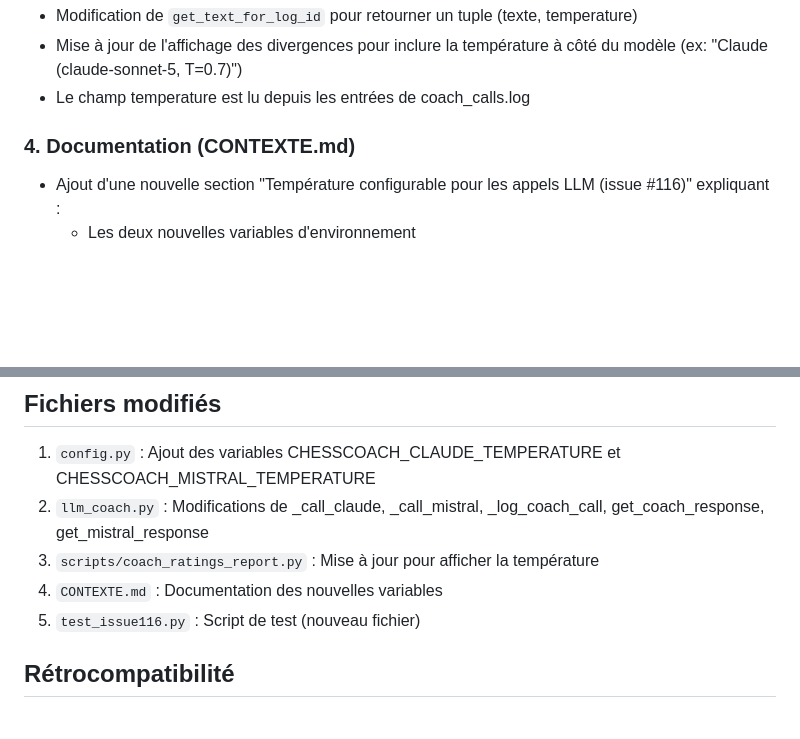
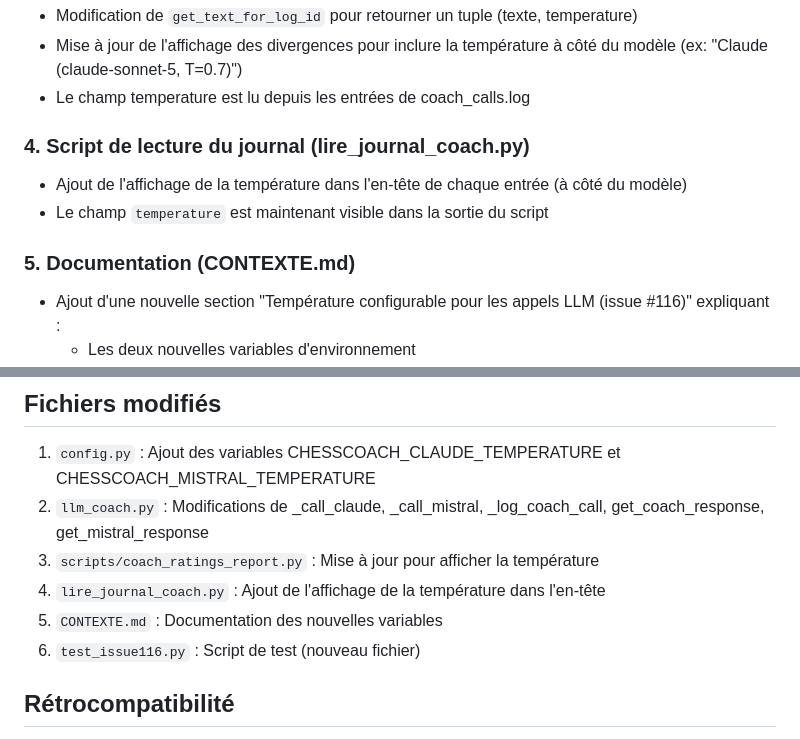
Before and after one commit to AlainDelree/Chesscoach, a Markdown page: CHANGELOG-116.md, 2 parts joined by grey strips. Rendered like a GitHub page; blank space fills up the shorter version.

Commit message:
fix-issue-116: mise à jour CHANGELOG-116.md avec lire_journal_coach.py
Generated by Mistral Vibe.
Co-Authored-By: Mistral Vibe <vibe@mistrapai.ai

```diff
--- a/CHANGELOG-116.md
+++ b/CHANGELOG-116.md
@@ -42,7 +42,11 @@ Pour comparer honnêtement Claude et Mistral sur les exercices, les deux IA doiv
 - Mise à jour de l'affichage des divergences pour inclure la température à côté du modèle (ex: "Claude (claude-sonnet-5, T=0.7)")
 - Le champ temperature est lu depuis les entrées de coach_calls.log
 
-### 4. Documentation (CONTEXTE.md)
+### 4. Script de lecture du journal (lire_journal_coach.py)
+- Ajout de l'affichage de la température dans l'en-tête de chaque entrée (à côté du modèle)
+- Le champ `temperature` est maintenant visible dans la sortie du script
+
+### 5. Documentation (CONTEXTE.md)
 - Ajout d'une nouvelle section "Température configurable pour les appels LLM (issue #116)" expliquant :
   - Les deux nouvelles variables d'environnement
   - Leur comportement (défaut, validation, journalisation)
@@ -92,8 +96,9 @@ Un script de test `test_issue116.py` a été créé et exécuté avec succès, v
 1. `config.py` : Ajout des variables CHESSCOACH_CLAUDE_TEMPERATURE et CHESSCOACH_MISTRAL_TEMPERATURE
 2. `llm_coach.py` : Modifications de _call_claude, _call_mistral, _log_coach_call, get_coach_response, get_mistral_response
 3. `scripts/coach_ratings_report.py` : Mise à jour pour afficher la température
-4. `CONTEXTE.md` : Documentation des nouvelles variables
-5. `test_issue116.py` : Script de test (nouveau fichier)
+4. `lire_journal_coach.py` : Ajout de l'affichage de la température dans l'en-tête
+5. `CONTEXTE.md` : Documentation des nouvelles variables
+6. `test_issue116.py` : Script de test (nouveau fichier)
 
 ## Rétrocompatibilité
 
```
